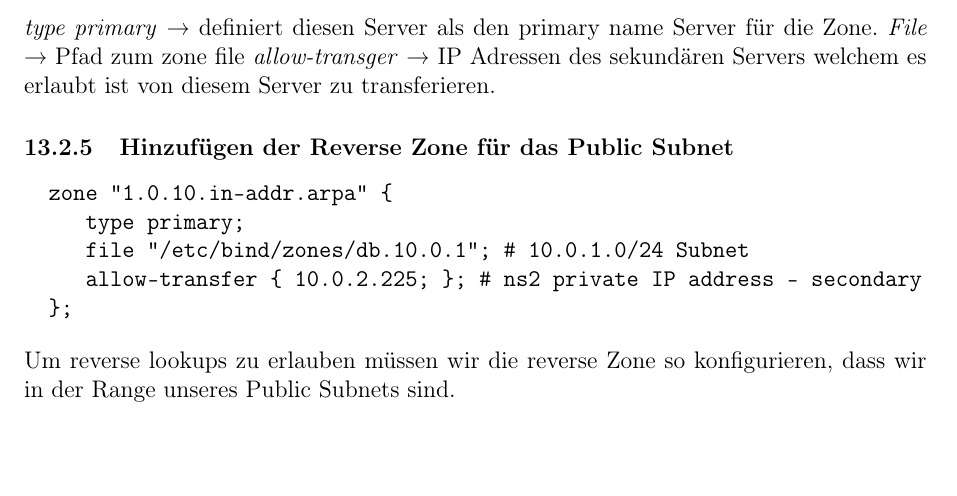
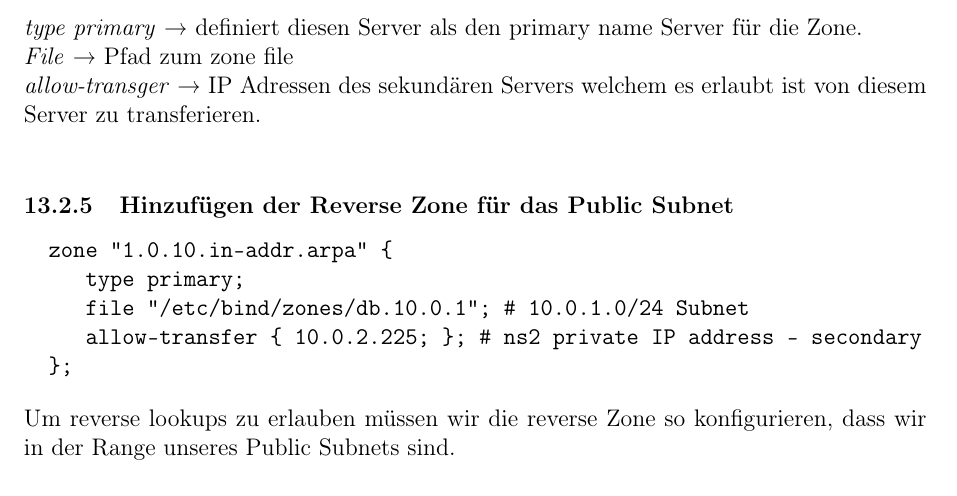
Before and after one commit to LRenTi/BIF3_DEVOPS, a LaTeX document (Milestone 2/Protokoll/protocol1.tex): part of page 22 of 31, cut so that both start at the same text, the shorter picture padded with empty space. Compiled offline with pdfLaTeX.

Commit message:
Small changes

```diff
--- a/Milestone 2/Protokoll/protocol1.tex
+++ b/Milestone 2/Protokoll/protocol1.tex
@@ -582,9 +582,9 @@ In der Local File geben wir die Forward- und Reverse-Zonen an, die den Bereich f
 		allow-transfer { 10.0.2.225; };
 		};
 \end{verbatim}
-\textit{type primary} → definiert diesen Server als den primary name Server für die Zone.
-\textit{File} → Pfad zum zone file
-\textit{allow-transger} → IP Adressen des sekundären Servers welchem es erlaubt ist von diesem Server zu transferieren.
+\textit{type primary} → definiert diesen Server als den primary name Server für die Zone. \\
+\textit{File} → Pfad zum zone file \\
+\textit{allow-transger} → IP Adressen des sekundären Servers welchem es erlaubt ist von diesem Server zu transferieren. \\
 
 
 \subsubsection{Hinzufügen der Reverse Zone für das Public Subnet}
```
